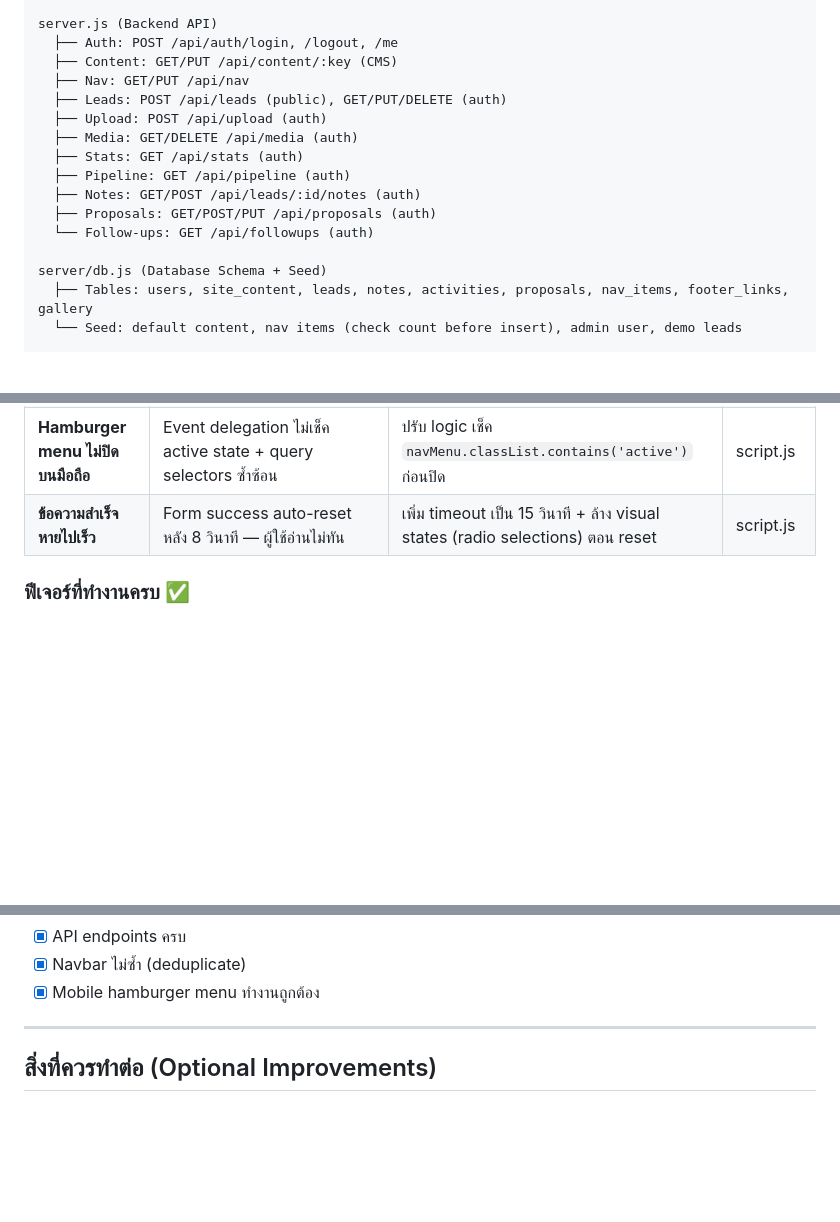
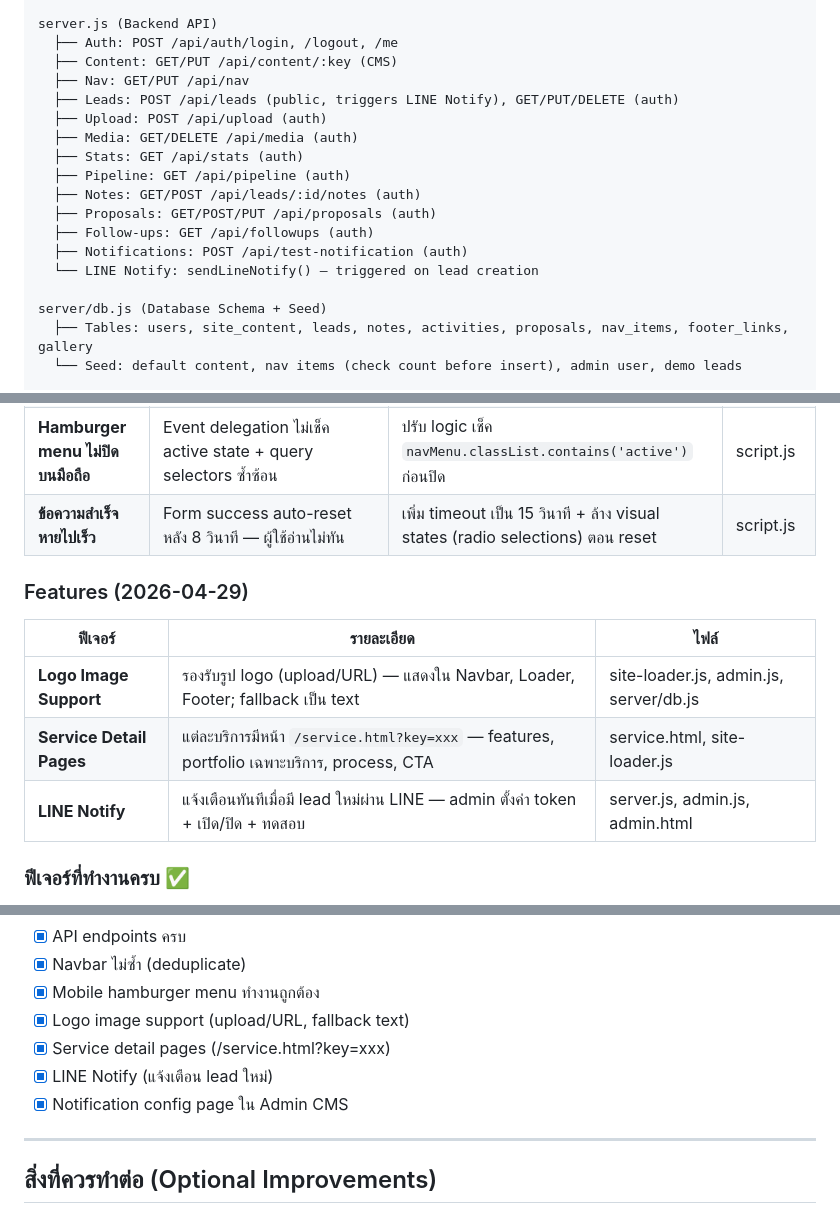
Before and after one commit to photsathonspd1-create/nucha-construction-crm, a Markdown page: HANDOFF.md, 3 parts joined by grey strips. Drawn GitHub-style; blank space fills up the shorter version.

Commit message:
docs: update HANDOFF with service pages, LINE Notify, and new file list

```diff
--- a/HANDOFF.md
+++ b/HANDOFF.md
@@ -38,14 +38,16 @@ server.js (Backend API)
   ├── Auth: POST /api/auth/login, /logout, /me
   ├── Content: GET/PUT /api/content/:key (CMS)
   ├── Nav: GET/PUT /api/nav
-  ├── Leads: POST /api/leads (public), GET/PUT/DELETE (auth)
+  ├── Leads: POST /api/leads (public, triggers LINE Notify), GET/PUT/DELETE (auth)
   ├── Upload: POST /api/upload (auth)
   ├── Media: GET/DELETE /api/media (auth)
   ├── Stats: GET /api/stats (auth)
   ├── Pipeline: GET /api/pipeline (auth)
   ├── Notes: GET/POST /api/leads/:id/notes (auth)
   ├── Proposals: GET/POST/PUT /api/proposals (auth)
-  └── Follow-ups: GET /api/followups (auth)
+  ├── Follow-ups: GET /api/followups (auth)
+  ├── Notifications: POST /api/test-notification (auth)
+  └── LINE Notify: sendLineNotify() — triggered on lead creation
 
 server/db.js (Database Schema + Seed)
   ├── Tables: users, site_content, leads, notes, activities, proposals, nav_items, footer_links, gallery
@@ -110,6 +113,14 @@ admin.html + admin.js + admin.css (CMS Admin Panel)
 | **Hamburger menu ไม่ปิดบนมือถือ** | Event delegation ไม่เช็ค active state + query selectors ซ้ำซ้อน | ปรับ logic เช็ค `navMenu.classList.contains('active')` ก่อนปิด | script.js |
 | **ข้อความสำเร็จหายไปเร็ว** | Form success auto-reset หลัง 8 วินาที — ผู้ใช้อ่านไม่ทัน | เพิ่ม timeout เป็น 15 วินาที + ล้าง visual states (radio selections) ตอน reset | script.js |
 
+### Features (2026-04-29)
+
+| ฟีเจอร์ | รายละเอียด | ไฟล์ |
+|---------|-----------|------|
+| **Logo Image Support** | รองรับรูป logo (upload/URL) — แสดงใน Navbar, Loader, Footer; fallback เป็น text | site-loader.js, admin.js, server/db.js |
+| **Service Detail Pages** | แต่ละบริการมีหน้า `/service.html?key=xxx` — features, portfolio เฉพาะบริการ, process, CTA | service.html, site-loader.js |
+| **LINE Notify** | แจ้งเตือนทันทีเมื่อมี lead ใหม่ผ่าน LINE — admin ตั้งค่า token + เปิด/ปิด + ทดสอบ | server.js, admin.js, admin.html |
+
 ### ฟีเจอร์ที่ทำงานครบ ✅
 
 - [x] Landing page ครบวงจร (Hero, Services, Process, Portfolio, Testimonials, Closing)
@@ -131,6 +142,10 @@ admin.html + admin.js + admin.css (CMS Admin Panel)
 - [x] API endpoints ครบ
 - [x] Navbar ไม่ซ้ำ (deduplicate)
 - [x] Mobile hamburger menu ทำงานถูกต้อง
+- [x] Logo image support (upload/URL, fallback text)
+- [x] Service detail pages (/service.html?key=xxx)
+- [x] LINE Notify (แจ้งเตือน lead ใหม่)
+- [x] Notification config page ใน Admin CMS
 
 ---
 
```
Also changed, not shown: other parts of HANDOFF.md (+2 -1 lines).
